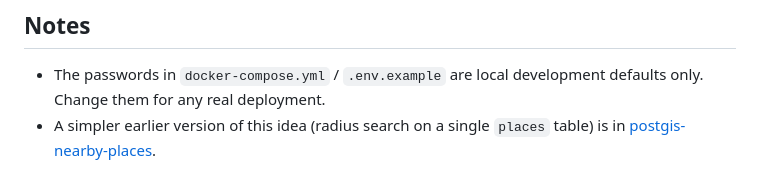
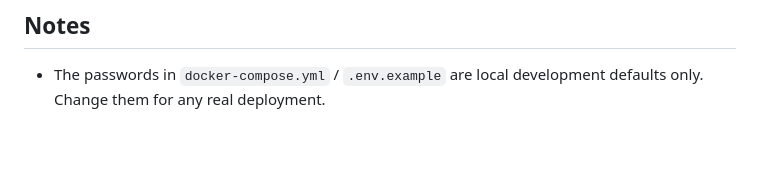
Before and after one commit to Nitishjha7/fibernet, a Markdown page: README.md, the part around one of its changes. Drawn GitHub-style; blank space fills up the shorter version.

Commit message:
README wording cleanup

```diff
--- a/README.md
+++ b/README.md
@@ -115,4 +115,3 @@ python -m http.server 8080
 ## Notes
 
 - The passwords in `docker-compose.yml` / `.env.example` are local development defaults only. Change them for any real deployment.
-- A simpler earlier version of this idea (radius search on a single `places` table) is in [postgis-nearby-places](https://github.com/Nitishjha7/postgis-nearby-places).
```
Also changed, not shown: other parts of README.md (+5 -5 lines).
